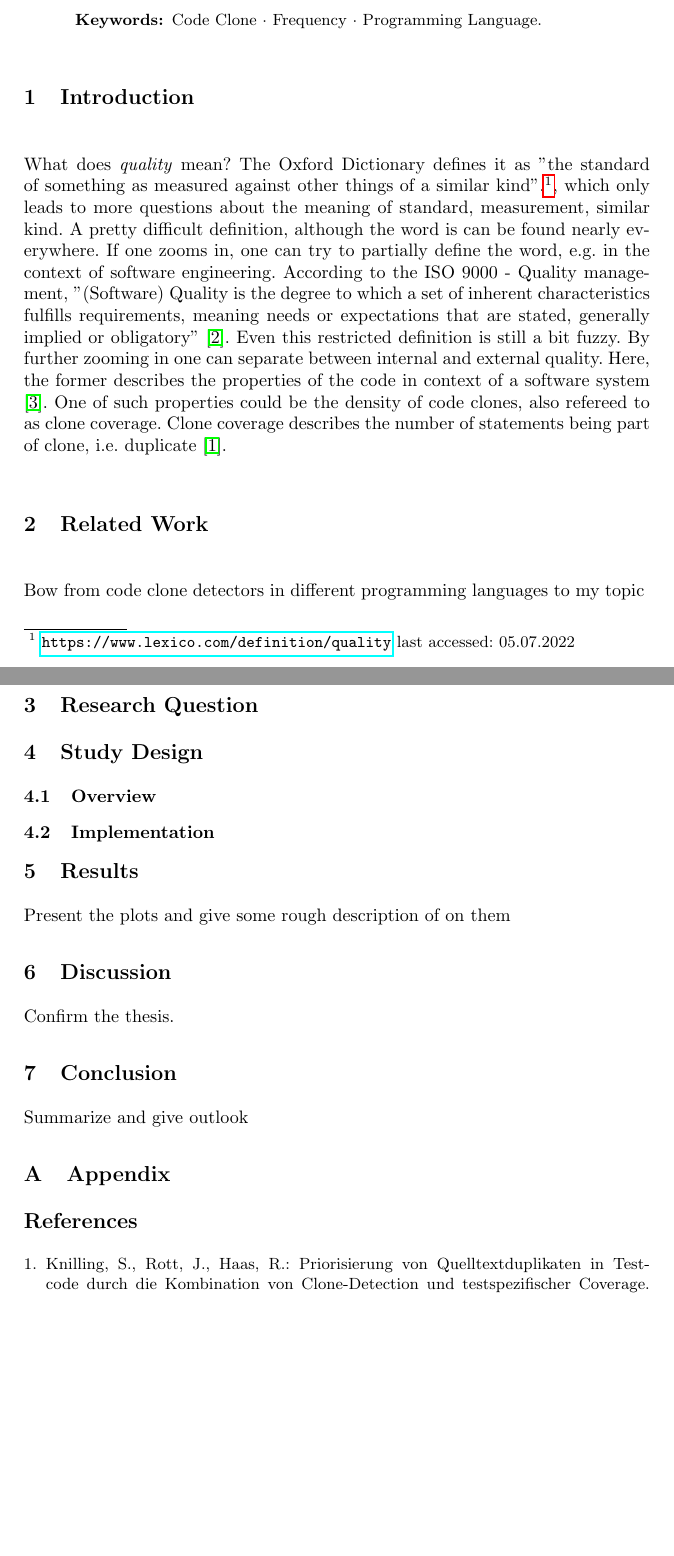
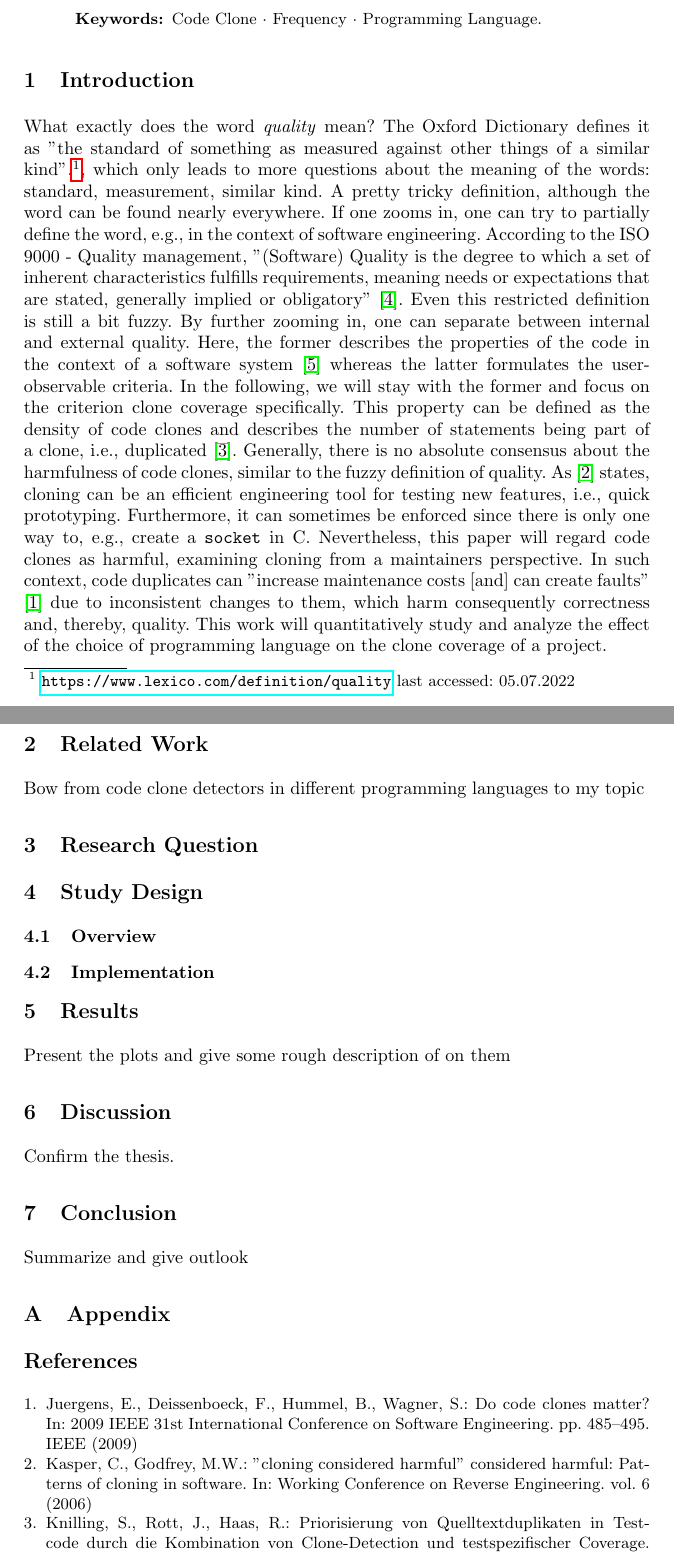
Before and after one commit to schuhmaj/quantitative-code-clone-analysis, a LaTeX thesis (paper/main.tex, which reads paper/text/01_introduction.tex): two parts of pages 1 and 2 of 2, joined at a grey line, cut so that both start at the same text, the shorter picture padded with empty space. Compiled offline with pdfLaTeX.

Commit message:
first preliminary introduction

```diff
--- a/paper/text/01_introduction.tex
+++ b/paper/text/01_introduction.tex
@@ -3,7 +3,11 @@
 \section{Introduction}
 \label{sec:intro}
 
-What does \textit{quality} mean? The Oxford Dictionary defines it as "the standard of something as measured against other things of a similar kind".\footnote{\url{https://www.lexico.com/definition/quality} last accessed: 05.07.2022}, which only leads to more questions about the meaning of standard, measurement, similar kind. A pretty difficult definition, although the word is can be found nearly everywhere.
-If one zooms in, one can try to partially define the word, e.g. in the context of software engineering. According to the ISO 9000 - Quality management, "(Software) Quality is the degree to which a set of inherent characteristics fulfills requirements, meaning needs or expectations that are stated, generally implied or obligatory" \cite{matthes2020ase}.
-Even this restricted definition is still a bit fuzzy. By further zooming in one can separate between internal and external quality. Here, the former describes the properties of the code in context of a software system \cite{pretschner2022requirements}.
-One of such properties could be the density of code clones, also refereed to as clone coverage. Clone coverage describes the number of statements being part of clone, i.e. duplicate \cite{knilling2020priorisierung}.
+What exactly does the word \textit{quality} mean? The Oxford Dictionary defines it as "the standard of something as measured against other things of a similar kind".\footnote{\url{https://www.lexico.com/definition/quality} last accessed: 05.07.2022}, which only leads to more questions about the meaning of the words: standard, measurement, similar kind. A pretty tricky definition, although the word can be found nearly everywhere.
+If one zooms in, one can try to partially define the word, e.g., in the context of software engineering. According to the ISO 9000 - Quality management, "(Software) Quality is the degree to which a set of inherent characteristics fulfills requirements, meaning needs or expectations that are stated, generally implied or obligatory" \cite{matthes2020ase}.
+Even this restricted definition is still a bit fuzzy. By further zooming in, one can separate between internal and external quality. Here, the former describes the properties of the code in the context of a software system \cite{pretschner2022requirements} whereas the latter formulates the user-observable criteria.
+In the following, we will stay with the former and focus on the criterion clone coverage specifically.
+This property can be defined as the density of code clones and describes the number of statements being part of a clone, i.e., duplicated \cite{knilling2020priorisierung}.
+Generally, there is no absolute consensus about the harmfulness of code clones, similar to the fuzzy definition of quality. As \cite{kasper2006cloning} states, cloning can be an efficient engineering tool for testing new features, i.e., quick prototyping. Furthermore, it can sometimes be enforced since there is only one way to, e.g., create a \texttt{socket} in C.
+Nevertheless, this paper will regard code clones as harmful, examining cloning from a maintainers perspective. In such context, code duplicates can "increase maintenance costs [and] can create faults" \cite{juergens2009code} due to inconsistent changes to them, which harm consequently correctness and, thereby, quality.
+This work will quantitatively study and analyze the effect of the choice of programming language on the clone coverage of a project.
```
Also changed, not shown: paper/library.bib (+17 -0 lines).
